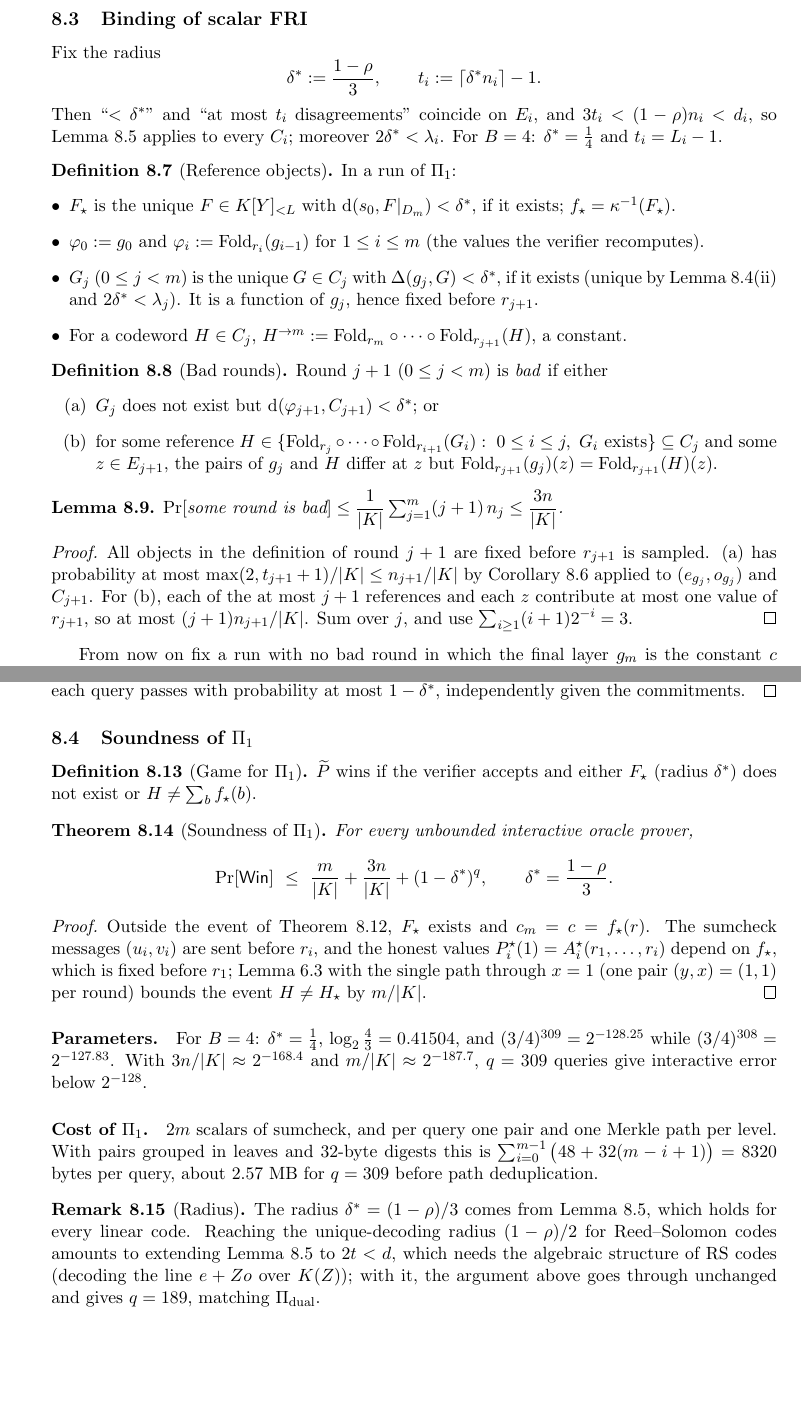
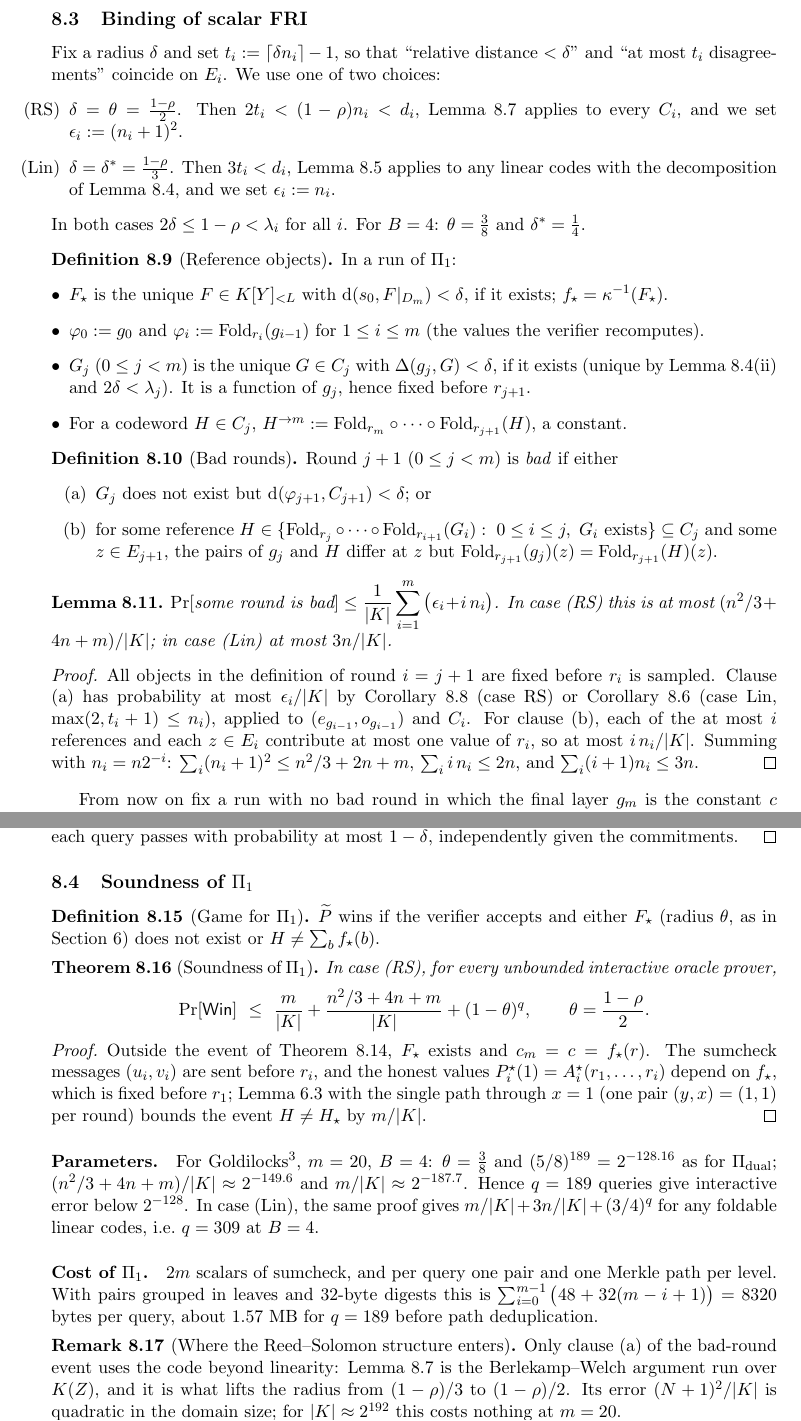
Before and after one commit to qoosmo/kronecker-sumcheck-dual-chain, a LaTeX paper (note/dual-chain.tex): two parts of pages 11 and 12 of 14 before the commit and two parts of pages 12 and 13 of 15 after it, joined at a grey line, cut so that both start at the same text, the shorter picture padded with empty space. Compiled offline with pdfLaTeX.

Commit message:
Prove RS line lemma up to unique decoding; Pi_1 reaches q = 189
- Lemma (Berlekamp-Welch over K(Z)): correlated agreement for RS lines for 2t < d,
  error ((k+2t)(N+1)+1)/|K|
- Binding of scalar FRI and soundness of Pi_1 at radius (1-rho)/2:
  m/|K| + (n^2/3 + 4n + m)/|K| + (5/8)^q, q = 189 at B = 4
- Keep the elementary (1-rho)/3 version for general foldable linear codes

Co-Authored-By: Claude Opus 5.5 <noreply@anthropic.com>
Claude-Session: https://claude.ai/code/session_01ATEHmrPR4pkiLkCbSkaf8R

```diff
--- a/note/dual-chain.tex
+++ b/note/dual-chain.tex
@@ -477,17 +527,18 @@ If $e,o$ are fixed and $r$ is uniform in $\K$, and no $E,O\in C$ satisfy $|\{x:(
 \subsection{Binding of scalar FRI}
 
-Fix the radius
-\[
-\delta^\ast:=\frac{1-\rho}3,\qquad t_i:=\lceil\delta^\ast n_i\rceil-1 .
-\]
-Then ``$<\delta^\ast$'' and ``at most $t_i$ disagreements'' coincide on $E_i$, and $3t_i<(1-\rho)n_i<d_i$, so Lemma~\ref{lem:line} applies to every $C_i$; moreover $2\delta^\ast<\lambda_i$. For $B=4$: $\delta^\ast=\frac14$ and $t_i=L_i-1$.
+Fix a radius $\delta$ and set $t_i:=\lceil\delta n_i\rceil-1$, so that ``relative distance $<\delta$'' and ``at most $t_i$ disagreements'' coincide on $E_i$. We use one of two choices:
+\begin{itemize}[leftmargin=*]
+\item[(RS)] $\delta=\theta=\frac{1-\rho}2$. Then $2t_i<(1-\rho)n_i<d_i$, Lemma~\ref{lem:rsline} applies to every $C_i$, and we set $\epsilon_i:=(n_i+1)^2$.
+\item[(Lin)] $\delta=\delta^\ast=\frac{1-\rho}3$. Then $3t_i<d_i$, Lemma~\ref{lem:line} applies to any linear codes with the decomposition of Lemma~\ref{lem:pair}, and we set $\epsilon_i:=n_i$.
+\end{itemize}
+In both cases $2\delta\le1-\rho<\lambda_i$ for all $i$. For $B=4$: $\theta=\frac38$ and $\delta^\ast=\frac14$.
 
 \begin{definition}[Reference objects]\label{def:refs}
 In a run of $\Pi_1$:
 \begin{itemize}[leftmargin=*]
-\item $F_\star$ is the unique $F\in\K[Y]_{<L}$ with $\dist(s_0,F|_{D_m})<\delta^\ast$, if it exists; $f_\star=\kappa^{-1}(F_\star)$.
+\item $F_\star$ is the unique $F\in\K[Y]_{<L}$ with $\dist(s_0,F|_{D_m})<\delta$, if it exists; $f_\star=\kappa^{-1}(F_\star)$.
 \item $\varphi_0:=g_0$ and $\varphi_i:=\Fold_{r_i}(g_{i-1})$ for $1\le i\le m$ (the values the verifier recomputes).
-\item $G_j$ ($0\le j<m$) is the unique $G\in C_j$ with $\Delta(g_j,G)<\delta^\ast$, if it exists (unique by Lemma~\ref{lem:pair}(ii) and $2\delta^\ast<\lambda_j$). It is a function of $g_j$, hence fixed before $r_{j+1}$.
+\item $G_j$ ($0\le j<m$) is the unique $G\in C_j$ with $\Delta(g_j,G)<\delta$, if it exists (unique by Lemma~\ref{lem:pair}(ii) and $2\delta<\lambda_j$). It is a function of $g_j$, hence fixed before $r_{j+1}$.
 \item For a codeword $H\in C_j$, $H^{\to m}:=\Fold_{r_m}\circ\cdots\circ\Fold_{r_{j+1}}(H)$, a constant.
 \end{itemize}
 \end{definition}
@@ -495,16 +546,16 @@ In a run of $\Pi_1$:
 \begin{definition}[Bad rounds]
 Round $j+1$ ($0\le j<m$) is \emph{bad} if either
 \begin{enumerate}[label=(\alph*)]
-\item $G_j$ does not exist but $\dist(\varphi_{j+1},C_{j+1})<\delta^\ast$; or
+\item $G_j$ does not exist but $\dist(\varphi_{j+1},C_{j+1})<\delta$; or
 \item for some reference $H\in\{\Fold_{r_j}\circ\cdots\circ\Fold_{r_{i+1}}(G_i):\ 0\le i\le j,\ G_i\text{ exists}\}\subseteq C_j$ and some $z\in E_{j+1}$, the pairs of $g_j$ and $H$ differ at $z$ but $\Fold_{r_{j+1}}(g_j)(z)=\Fold_{r_{j+1}}(H)(z)$.
 \end{enumerate}
 \end{definition}
 
 \begin{lemma}\label{lem:badrounds}
-$\Pr[\text{some round is bad}]\le\dfrac{1}{|\K|}\sum_{j=1}^m(j+1)\,n_j\le\dfrac{3n}{|\K|}$.
+$\displaystyle\Pr[\text{some round is bad}]\le\frac{1}{|\K|}\sum_{i=1}^m\big(\epsilon_i+i\,n_i\big)$. In case (RS) this is at most $(n^2/3+4n+m)/|\K|$; in case (Lin) at most $3n/|\K|$.
 \end{lemma}
 \begin{proof}
-All objects in the definition of round $j+1$ are fixed before $r_{j+1}$ is sampled. (a) has probability at most $\max(2,t_{j+1}+1)/|\K|\le n_{j+1}/|\K|$ by Corollary~\ref{cor:line} applied to $(e_{g_j},o_{g_j})$ and $C_{j+1}$. For (b), each of the at most $j+1$ references and each $z$ contribute at most one value of $r_{j+1}$, so at most $(j+1)n_{j+1}/|\K|$. Sum over $j$, and use $\sum_{i\ge1}(i+1)2^{-i}=3$.
+All objects in the definition of round $i=j+1$ are fixed before $r_i$ is sampled. Clause (a) has probability at most $\epsilon_i/|\K|$ by Corollary~\ref{cor:rsline} (case RS) or Corollary~\ref{cor:line} (case Lin, $\max(2,t_i+1)\le n_i$), applied to $(e_{g_{i-1}},o_{g_{i-1}})$ and $C_i$. For clause (b), each of the at most $i$ references and each $z\in E_i$ contribute at most one value of $r_i$, so at most $i\,n_i/|\K|$. Summing with $n_i=n2^{-i}$: $\sum_i(n_i+1)^2\le n^2/3+2n+m$, $\sum_i i\,n_i\le2n$, and $\sum_i(i+1)n_i\le3n$.
 \end{proof}
 
 From now on fix a run with no bad round in which the final layer $g_m$ is the constant $c$ (otherwise the verifier rejects). For $0\le i\le m$ and a uniform $z\in E_i$ let $\mathrm{Pass}_i(z)$ be the event that the checks $g_k(w)=\varphi_k(w)$ hold at every node $w=z^{2^{k-i}}$, $i\le k\le m$. Then a query from uniform $y_0$ passes iff $\mathrm{Pass}_0(y_0)$ (at level $0$ the check $g_0=\varphi_0$ is vacuous).
@@ -543,30 +595,30 @@ For every prover in the FRI part of $\Pi_1$, with $q$ independent uniform querie
 \end{theorem}
 \begin{proof}
-Outside the event of Lemma~\ref{lem:badrounds}, apply Lemma~\ref{lem:detect} at $i=0$: here $\varphi_0=g_0=s_0$, so $H_0=F_\star|_{D_m}$ when $F_\star$ exists, and $H_0^{\to m}=f_\star(r)$ by Lemma~\ref{lem:pair}(iv). Under the event in brackets each query passes with probability at most $1-\delta^\ast$, independently given the commitments.
+Outside the event of Lemma~\ref{lem:badrounds}, apply Lemma~\ref{lem:detect} at $i=0$: here $\varphi_0=g_0=s_0$, so $H_0=F_\star|_{D_m}$ when $F_\star$ exists, and $H_0^{\to m}=f_\star(r)$ by Lemma~\ref{lem:pair}(iv). Under the event in brackets each query passes with probability at most $1-\delta$, independently given the commitments.
 \end{proof}
 
 \subsection{Soundness of \texorpdfstring{$\Pi_1$}{Pi\_1}}
 
 \begin{definition}[Game for $\Pi_1$]
-$\widetilde P$ wins if the verifier accepts and either $F_\star$ (radius $\delta^\ast$) does not exist or $H\ne\sum_bf_\star(b)$.
+$\widetilde P$ wins if the verifier accepts and either $F_\star$ (radius $\theta$, as in Section~\ref{sec:sound}) does not exist or $H\ne\sum_bf_\star(b)$.
 \end{definition}
 
 \begin{theorem}[Soundness of $\Pi_1$]\label{thm:one}
-For every unbounded interactive oracle prover,
+In case (RS), for every unbounded interactive oracle prover,
 \[
-\Pr[\Win]\ \le\ \frac{m}{|\K|}+\frac{3n}{|\K|}+(1-\delta^\ast)^q,\qquad\delta^\ast=\frac{1-\rho}3 .
+\Pr[\Win]\ \le\ \frac{m}{|\K|}+\frac{n^2/3+4n+m}{|\K|}+(1-\theta)^q,\qquad\theta=\frac{1-\rho}2 .
 \]
 \end{theorem}
 \begin{proof}
 Outside the event of Theorem~\ref{thm:bind}, $F_\star$ exists and $c_m=c=f_\star(r)$. The sumcheck messages $(u_i,v_i)$ are sent before $r_i$, and the honest values $P_i^\star(1)=A_i^\star(r_1,\dots,r_i)$ depend on $f_\star$, which is fixed before $r_1$; Lemma~\ref{lem:pathA} with the single path through $x=1$ (one pair $(y,x)=(1,1)$ per round) bounds the event $H\ne H_\star$ by $m/|\K|$.
 \end{proof}
 
-\paragraph{Parameters.} For $B=4$: $\delta^\ast=\frac14$, $\log_2\frac43=0.41504$, and $(3/4)^{309}=2^{-128.25}$ while $(3/4)^{308}=2^{-127.83}$. With $3n/|\K|\approx2^{-168.4}$ and $m/|\K|\approx2^{-187.7}$, $q=309$ queries give interactive error below $2^{-128}$.
+\paragraph{Parameters.} For Goldilocks$^3$, $m=20$, $B=4$: $\theta=\frac38$ and $(5/8)^{189}=2^{-128.16}$ as for $\Pi_{\mathrm{dual}}$; $(n^2/3+4n+m)/|\K|\approx2^{-149.6}$ and $m/|\K|\approx2^{-187.7}$. Hence $q=189$ queries give interactive error below $2^{-128}$. In case (Lin), the same proof gives $m/|\K|+3n/|\K|+(3/4)^q$ for any foldable linear codes, i.e.\ $q=309$ at $B=4$.
 
-\paragraph{Cost of $\Pi_1$.} $2m$ scalars of sumcheck, and per query one pair and one Merkle path per level. With pairs grouped in leaves and $32$-byte digests this is $\sum_{i=0}^{m-1}\big(48+32(m-i+1)\big)=8320$ bytes per query, about $2.57$ MB for $q=309$ before path deduplication.
+\paragraph{Cost of $\Pi_1$.} $2m$ scalars of sumcheck, and per query one pair and one Merkle path per level. With pairs grouped in leaves and $32$-byte digests this is $\sum_{i=0}^{m-1}\big(48+32(m-i+1)\big)=8320$ bytes per query, about $1.57$ MB for $q=189$ before path deduplication.
 
-\begin{remark}[Radius]
-The radius $\delta^\ast=(1-\rho)/3$ comes from Lemma~\ref{lem:line}, which holds for every linear code. Reaching the unique-decoding radius $(1-\rho)/2$ for Reed--Solomon codes amounts to extending Lemma~\ref{lem:line} to $2t<d$, which needs the algebraic structure of RS codes (decoding the line $e+Zo$ over $\K(Z)$); with it, the argument above goes through unchanged and gives $q=189$, matching $\Pi_{\mathrm{dual}}$.
+\begin{remark}[Where the Reed--Solomon structure enters]
+Only clause (a) of the bad-round event uses the code beyond linearity: Lemma~\ref{lem:rsline} is the Berlekamp--Welch argument run over $\K(Z)$, and it is what lifts the radius from $(1-\rho)/3$ to $(1-\rho)/2$. Its error $(N+1)^2/|\K|$ is quadratic in the domain size; for $|\K|\approx2^{192}$ this costs nothing at $m=20$.
 \end{remark}
 
 %======================================================================
```
Also changed, not shown: README.md, note/dual-chain.pdf, note/dual-chain.tex (77 more changed lines).
